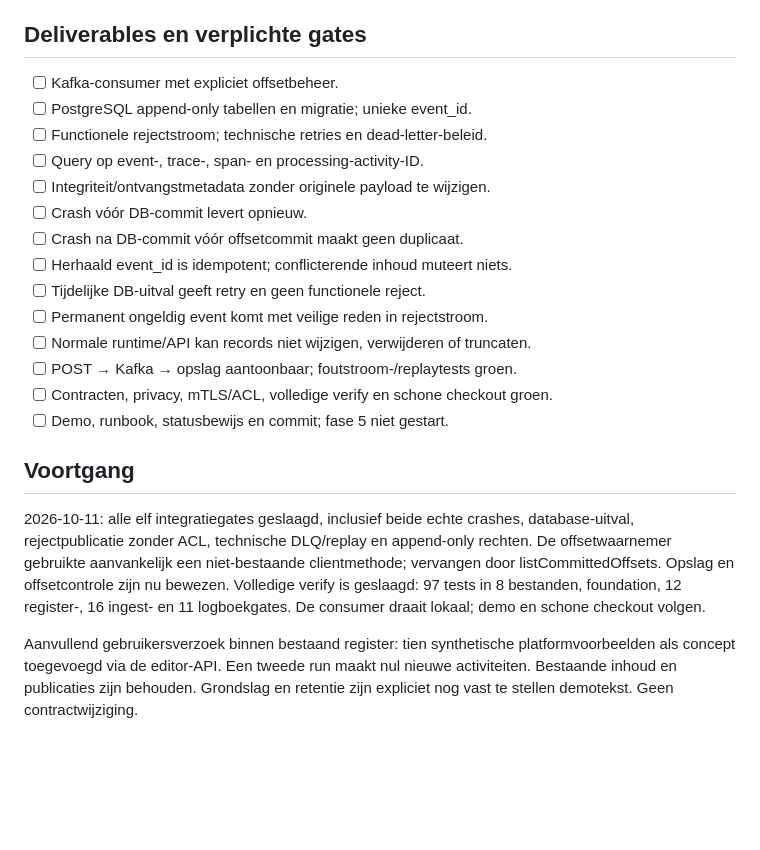
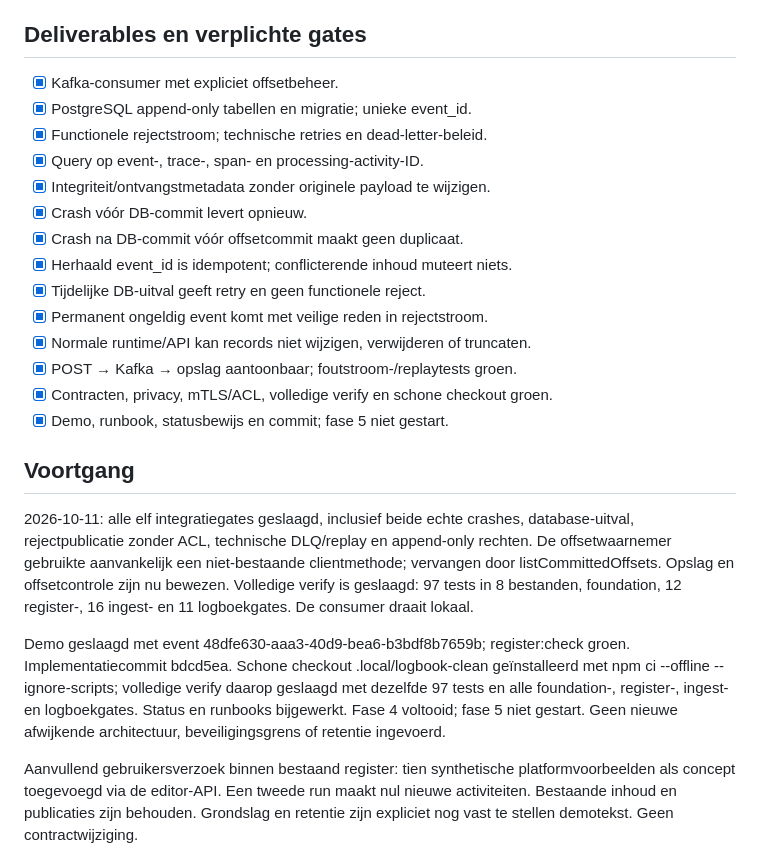
Before and after one commit to rvdkimmenade/pd-logdataverwerking, a Markdown page: .agent/plans/phase-04-logbook.md, the part around the change. Drawn GitHub-style; blank space fills up the shorter version.

```diff
--- a/.agent/plans/phase-04-logbook.md
+++ b/.agent/plans/phase-04-logbook.md
@@ -44,20 +44,20 @@ backup/restore en bewaarbeleid zijn fase 8. Bestaande registergegevens blijven i
 
 ## Deliverables en verplichte gates
 
-- [ ] Kafka-consumer met expliciet offsetbeheer.
-- [ ] PostgreSQL append-only tabellen en migratie; unieke event_id.
-- [ ] Functionele rejectstroom; technische retries en dead-letter-beleid.
-- [ ] Query op event-, trace-, span- en processing-activity-ID.
-- [ ] Integriteit/ontvangstmetadata zonder originele payload te wijzigen.
-- [ ] Crash vóór DB-commit levert opnieuw.
-- [ ] Crash na DB-commit vóór offsetcommit maakt geen duplicaat.
-- [ ] Herhaald event_id is idempotent; conflicterende inhoud muteert niets.
-- [ ] Tijdelijke DB-uitval geeft retry en geen functionele reject.
-- [ ] Permanent ongeldig event komt met veilige reden in rejectstroom.
-- [ ] Normale runtime/API kan records niet wijzigen, verwijderen of truncaten.
-- [ ] POST → Kafka → opslag aantoonbaar; foutstroom-/replaytests groen.
-- [ ] Contracten, privacy, mTLS/ACL, volledige verify en schone checkout groen.
-- [ ] Demo, runbook, statusbewijs en commit; fase 5 niet gestart.
+- [x] Kafka-consumer met expliciet offsetbeheer.
+- [x] PostgreSQL append-only tabellen en migratie; unieke event_id.
+- [x] Functionele rejectstroom; technische retries en dead-letter-beleid.
+- [x] Query op event-, trace-, span- en processing-activity-ID.
+- [x] Integriteit/ontvangstmetadata zonder originele payload te wijzigen.
+- [x] Crash vóór DB-commit levert opnieuw.
+- [x] Crash na DB-commit vóór offsetcommit maakt geen duplicaat.
+- [x] Herhaald event_id is idempotent; conflicterende inhoud muteert niets.
+- [x] Tijdelijke DB-uitval geeft retry en geen functionele reject.
+- [x] Permanent ongeldig event komt met veilige reden in rejectstroom.
+- [x] Normale runtime/API kan records niet wijzigen, verwijderen of truncaten.
+- [x] POST → Kafka → opslag aantoonbaar; foutstroom-/replaytests groen.
+- [x] Contracten, privacy, mTLS/ACL, volledige verify en schone checkout groen.
+- [x] Demo, runbook, statusbewijs en commit; fase 5 niet gestart.
 
 ## Voortgang
 
@@ -66,7 +66,14 @@ database-uitval, rejectpublicatie zonder ACL, technische DLQ/replay en append-on
 rechten. De offsetwaarnemer gebruikte aanvankelijk een niet-bestaande clientmethode;
 vervangen door listCommittedOffsets. Opslag en offsetcontrole zijn nu bewezen.
 Volledige verify is geslaagd: 97 tests in 8 bestanden, foundation, 12 register-,
-16 ingest- en 11 logboekgates. De consumer draait lokaal; demo en schone checkout volgen.
+16 ingest- en 11 logboekgates. De consumer draait lokaal.
+
+Demo geslaagd met event 48dfe630-aaa3-40d9-bea6-b3bdf8b7659b; register:check groen.
+Implementatiecommit bdcd5ea. Schone checkout .local/logbook-clean geïnstalleerd
+met npm ci --offline --ignore-scripts; volledige verify daarop geslaagd met dezelfde
+97 tests en alle foundation-, register-, ingest- en logboekgates. Status en runbooks
+bijgewerkt. Fase 4 voltooid; fase 5 niet gestart. Geen nieuwe afwijkende architectuur,
+beveiligingsgrens of retentie ingevoerd.
 
 Aanvullend gebruikersverzoek binnen bestaand register: tien synthetische
 platformvoorbeelden als concept toegevoegd via de editor-API. Een tweede run maakt
```
Also changed, not shown: docs/implementation/status.md (+39 -5 lines).
